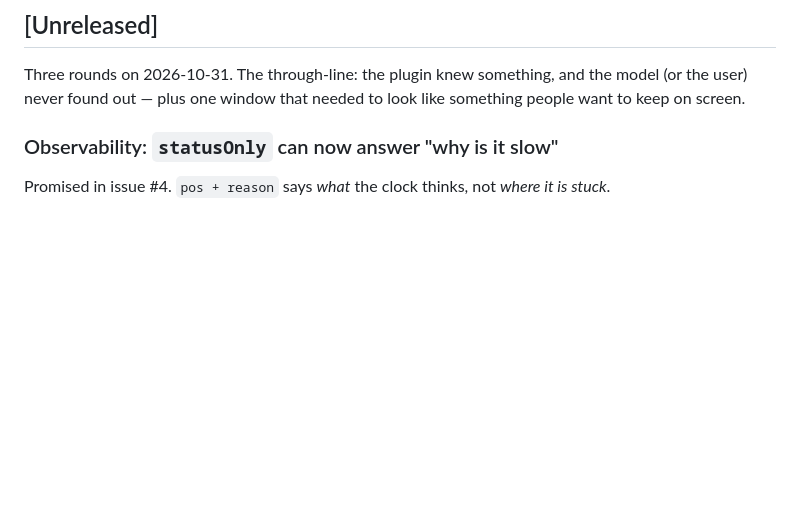
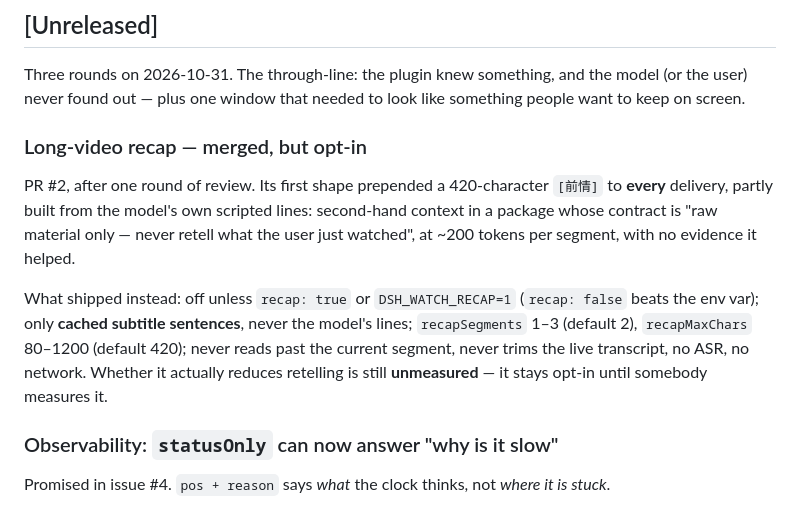
Before and after one commit to SAOS-3624/dsh-watch-together, a Markdown page: CHANGELOG.md, the part around the change. Drawn GitHub-style; blank space fills up the shorter version.

Commit message:
docs: CHANGELOG 记上 recap（默认关，等实测）

```diff
--- a/CHANGELOG.md
+++ b/CHANGELOG.md
@@ -7,6 +7,19 @@ This package starts its own version line at `0.0.7` — it is not a continuation
 
 Three rounds on 2026-10-31. The through-line: the plugin knew something, and the model (or the user)
 never found out — plus one window that needed to look like something people want to keep on screen.
+
+### Long-video recap — merged, but opt-in
+
+PR #2, after one round of review. Its first shape prepended a 420-character `[前情]` to **every**
+delivery, partly built from the model's own scripted lines: second-hand context in a package whose
+contract is "raw material only — never retell what the user just watched", at ~200 tokens per
+segment, with no evidence it helped.
+
+What shipped instead: off unless `recap: true` or `DSH_WATCH_RECAP=1` (`recap: false` beats the env
+var); only **cached subtitle sentences**, never the model's lines; `recapSegments` 1–3 (default 2),
+`recapMaxChars` 80–1200 (default 420); never reads past the current segment, never trims the live
+transcript, no ASR, no network. Whether it actually reduces retelling is still **unmeasured** — it
+stays opt-in until somebody measures it.
 
 ### Observability: `statusOnly` can now answer "why is it slow"
 
```
